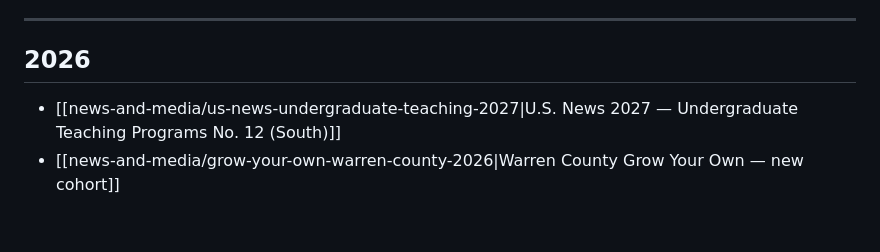
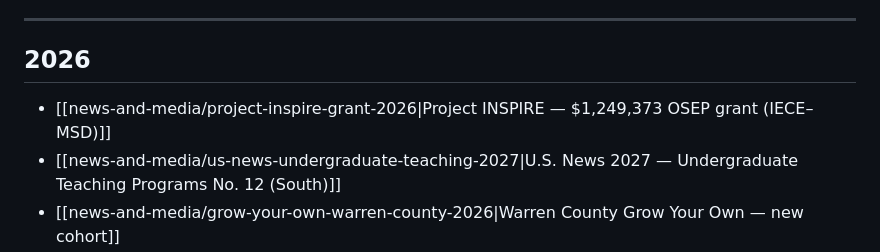
Before and after one commit to DevinBell270/_STE-knowledgebase, a Markdown page: news-and-media/INDEX.md, the part around one of its changes. Drawn GitHub-style; blank space fills up the shorter version.

Commit message:
File Project INSPIRE OSEP grant news entry for STE.

```diff
--- a/news-and-media/INDEX.md
+++ b/news-and-media/INDEX.md
@@ -15,6 +15,7 @@ Curated news entries about the **School of Teacher Education (STE)** and closely
 
 ## 2026
 
+*   [[news-and-media/project-inspire-grant-2026|Project INSPIRE — $1,249,373 OSEP grant (IECE–MSD)]]
 *   [[news-and-media/us-news-undergraduate-teaching-2027|U.S. News 2027 — Undergraduate Teaching Programs No. 12 (South)]]
 *   [[news-and-media/grow-your-own-warren-county-2026|Warren County Grow Your Own — new cohort]]
 *   [[news-and-media/kea-student-teaching-connections-2026|KEA & districts meet education majors]]
```
Also changed, not shown: other parts of news-and-media/INDEX.md (+1 -1 lines), news-and-media/project-inspire-grant-2026.md (added, +38 -0 lines).
